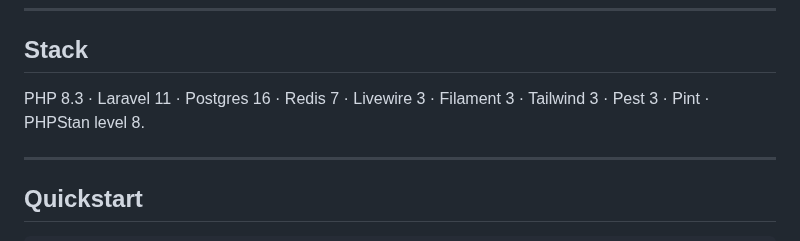
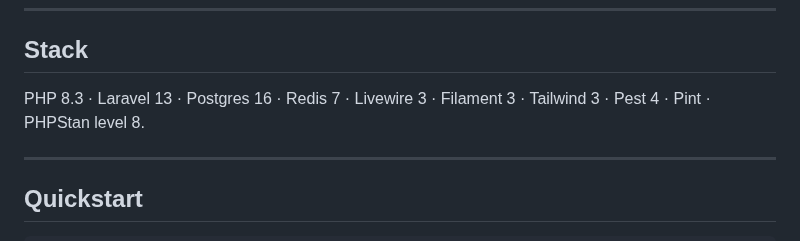
Before and after one commit to cloudmarktplaats/cloudmarktplaats, a Markdown page: README-EN.md, the part around the change. Drawn GitHub-style.

```diff
--- a/README-EN.md
+++ b/README-EN.md
@@ -22,7 +22,7 @@ Not in Foundation yet (sequenced sub-projects): messaging, reviews/reputation, s
 
 ## Stack
 
-PHP 8.3 · Laravel 11 · Postgres 16 · Redis 7 · Livewire 3 · Filament 3 · Tailwind 3 · Pest 3 · Pint · PHPStan level 8.
+PHP 8.3 · Laravel 13 · Postgres 16 · Redis 7 · Livewire 3 · Filament 3 · Tailwind 3 · Pest 4 · Pint · PHPStan level 8.
 
 ---
 
```
Also changed, not shown: README.md (+2 -2 lines).
